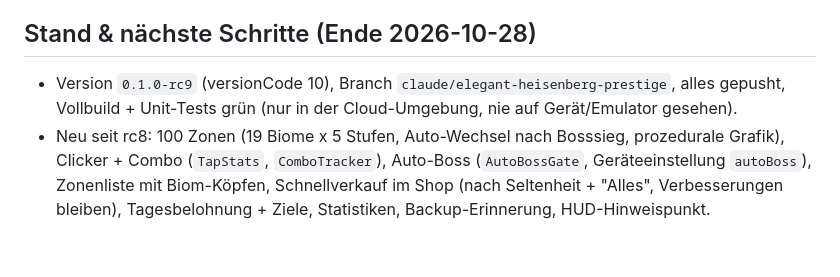
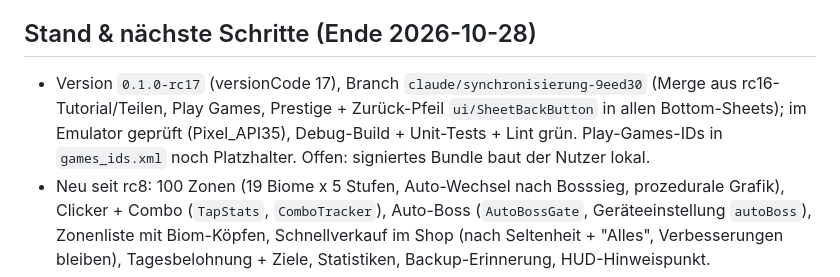
Before and after one commit to Ilitrius/rpg-game-app, a Markdown page: CLAUDE.md, the part around the change. Drawn GitHub-style; blank space fills up the shorter version.

Commit message:
CLAUDE.md: Stand rc17
Co-Authored-By: Claude Sonnet 5.5 <noreply@anthropic.com>

```diff
--- a/CLAUDE.md
+++ b/CLAUDE.md
@@ -60,7 +60,7 @@ Zusätzlich `spielwelt`: Abenteuer-Ansicht (Ich-Perspektive), Gebiete, Monster,
 - Git-Identität nur repo-lokal gesetzt (Ilitrius / rene.puf@gmail.com)
 
 ## Stand & nächste Schritte (Ende 2026-10-28)
-- Version `0.1.0-rc9` (versionCode 10), Branch `claude/elegant-heisenberg-prestige`, alles gepusht, Vollbuild + Unit-Tests grün (nur in der Cloud-Umgebung, nie auf Gerät/Emulator gesehen).
+- Version `0.1.0-rc17` (versionCode 17), Branch `claude/synchronisierung-9eed30` (Merge aus rc16-Tutorial/Teilen, Play Games, Prestige + Zurück-Pfeil `ui/SheetBackButton` in allen Bottom-Sheets); im Emulator geprüft (Pixel_API35), Debug-Build + Unit-Tests + Lint grün. Play-Games-IDs in `games_ids.xml` noch Platzhalter. Offen: signiertes Bundle baut der Nutzer lokal.
 - Neu seit rc8: 100 Zonen (19 Biome x 5 Stufen, Auto-Wechsel nach Bosssieg, prozedurale Grafik), Clicker + Combo (`TapStats`, `ComboTracker`), Auto-Boss (`AutoBossGate`, Geräteeinstellung `autoBoss`), Zonenliste mit Biom-Köpfen, Schnellverkauf im Shop (nach Seltenheit + "Alles", Verbesserungen bleiben), Tagesbelohnung + Ziele, Statistiken, Backup-Erinnerung, HUD-Hinweispunkt.
 - Offen: Prestige/Wiedergeburt (erst Plan, greift stark in Zonen/Save ein), Release-Skript für signiertes Bundle (`.\gradlew.bat bundleRelease` macht der Nutzer lokal, Key liegt dort), neue Play-Store-Screenshots (Gerät/Emulator nötig).
 - Vor dem Release auf Gerät prüfen: neue Zonengrafik (Uhrwerk-Zahnräder wirken klumpig), Zonenliste, Karten im Charakter-Tab, Hinweispunkt. Auto-Wechsel greift auch bei erneutem Sieg über alten Boss (ggf. nur beim ersten Sieg); Ziele rücken per Katalogreihenfolge nach (nicht gleicher Typ).
```
